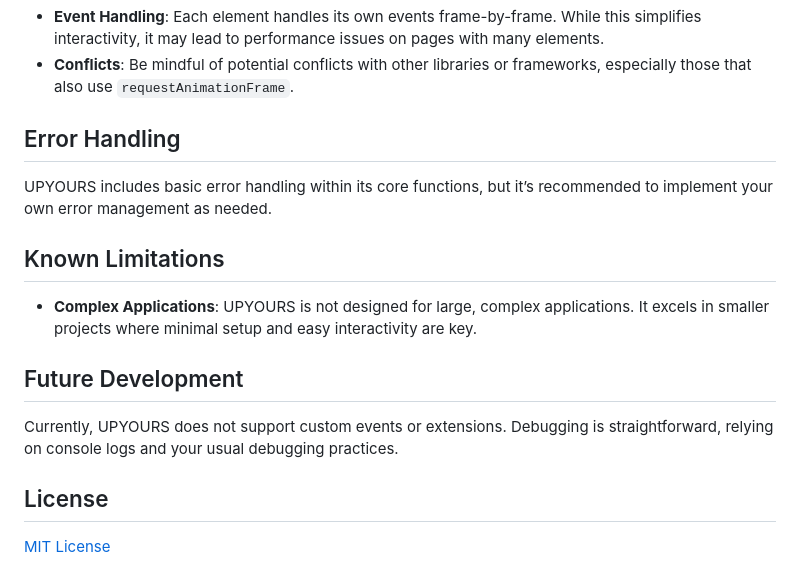
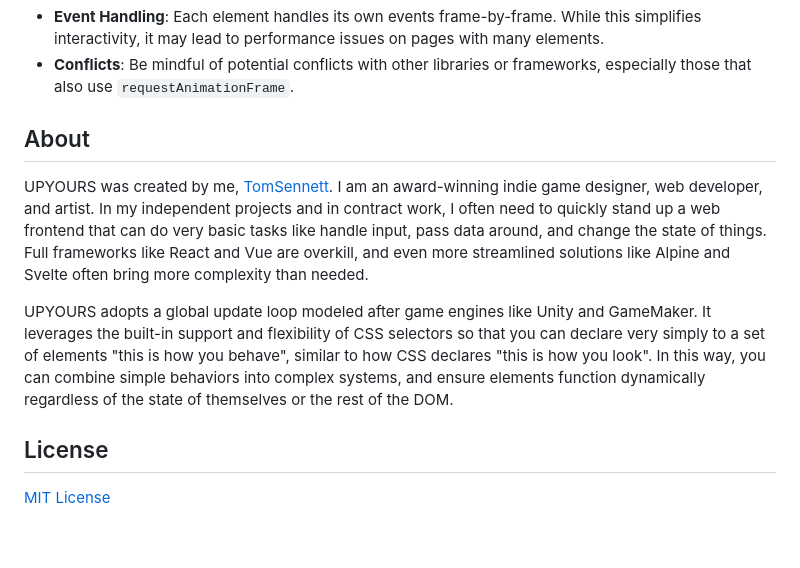
Before and after one commit to tomsennett/UPYOURS, a Markdown page: README.md, the part around the change. GitHub-like rendering; blank space fills up the shorter version.

```diff
--- a/README.md
+++ b/README.md
@@ -48,17 +48,10 @@ Here are some examples demonstrating what you can achieve with UPYOURS:
 - **Event Handling**: Each element handles its own events frame-by-frame. While this simplifies interactivity, it may lead to performance issues on pages with many elements.
 - **Conflicts**: Be mindful of potential conflicts with other libraries or frameworks, especially those that also use `requestAnimationFrame`.
 
-## Error Handling
+## About
+UPYOURS was created by me, [TomSennett](https://wherecouldtom.be). I am an award-winning indie game designer, web developer, and artist. In my independent projects and in contract work, I often need to quickly stand up a web frontend that can do very basic tasks like handle input, pass data around, and change the state of things. Full frameworks like React and Vue are overkill, and even more streamlined solutions like Alpine and Svelte often bring more complexity than needed.
 
-UPYOURS includes basic error handling within its core functions, but it’s recommended to implement your own error management as needed.
-
-## Known Limitations
-
-- **Complex Applications**: UPYOURS is not designed for large, complex applications. It excels in smaller projects where minimal setup and easy interactivity are key.
-
-## Future Development
-
-Currently, UPYOURS does not support custom events or extensions. Debugging is straightforward, relying on console logs and your usual debugging practices.
+UPYOURS adopts a global update loop modeled after game engines like Unity and GameMaker. It leverages the built-in support and flexibility of CSS selectors so that you can declare very simply to a set of elements "this is how you behave", similar to how CSS declares "this is how you look". In this way, you can combine simple behaviors into complex systems, and ensure elements function dynamically regardless of the state of themselves or the rest of the DOM.
 
 ## License
 
```
